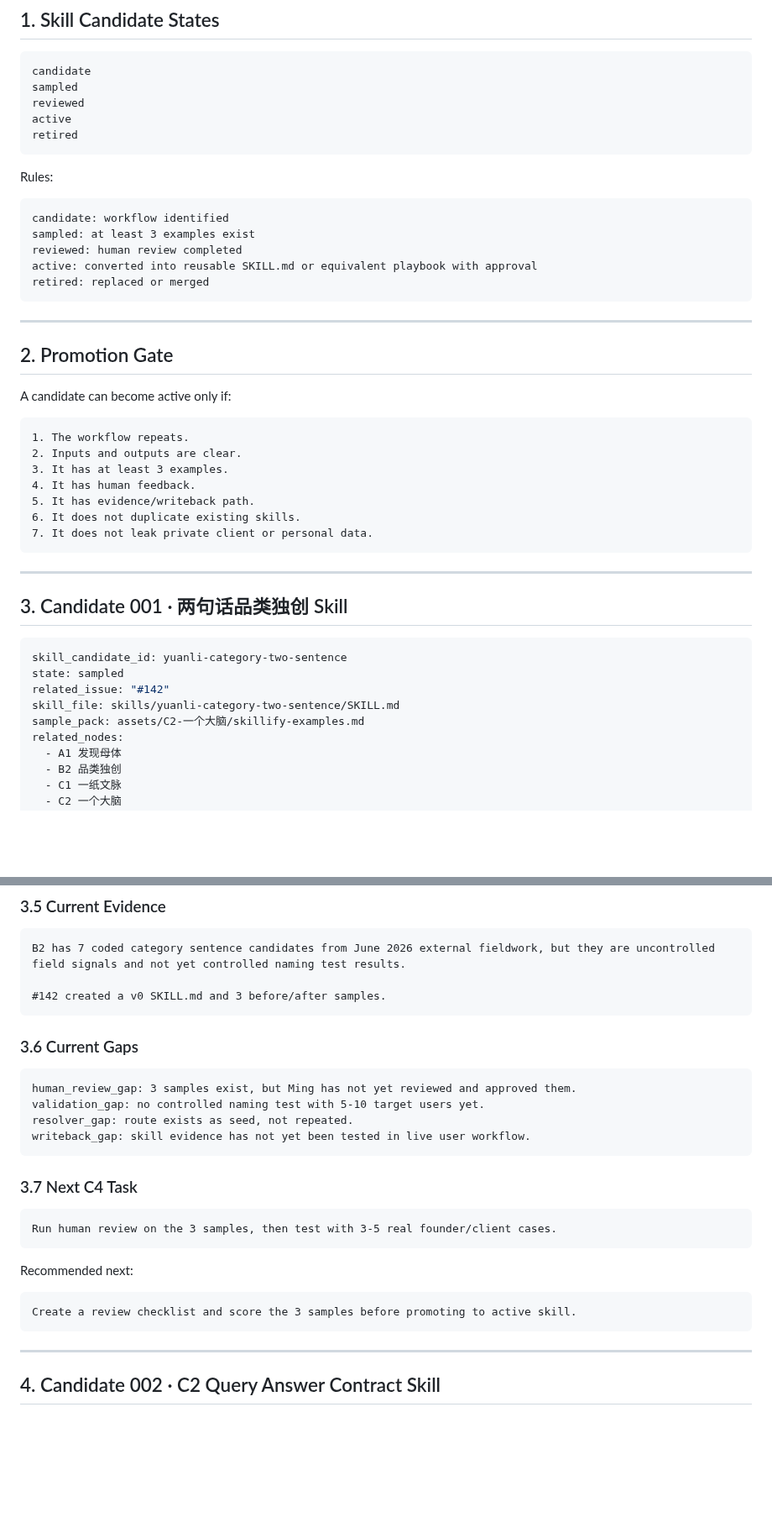
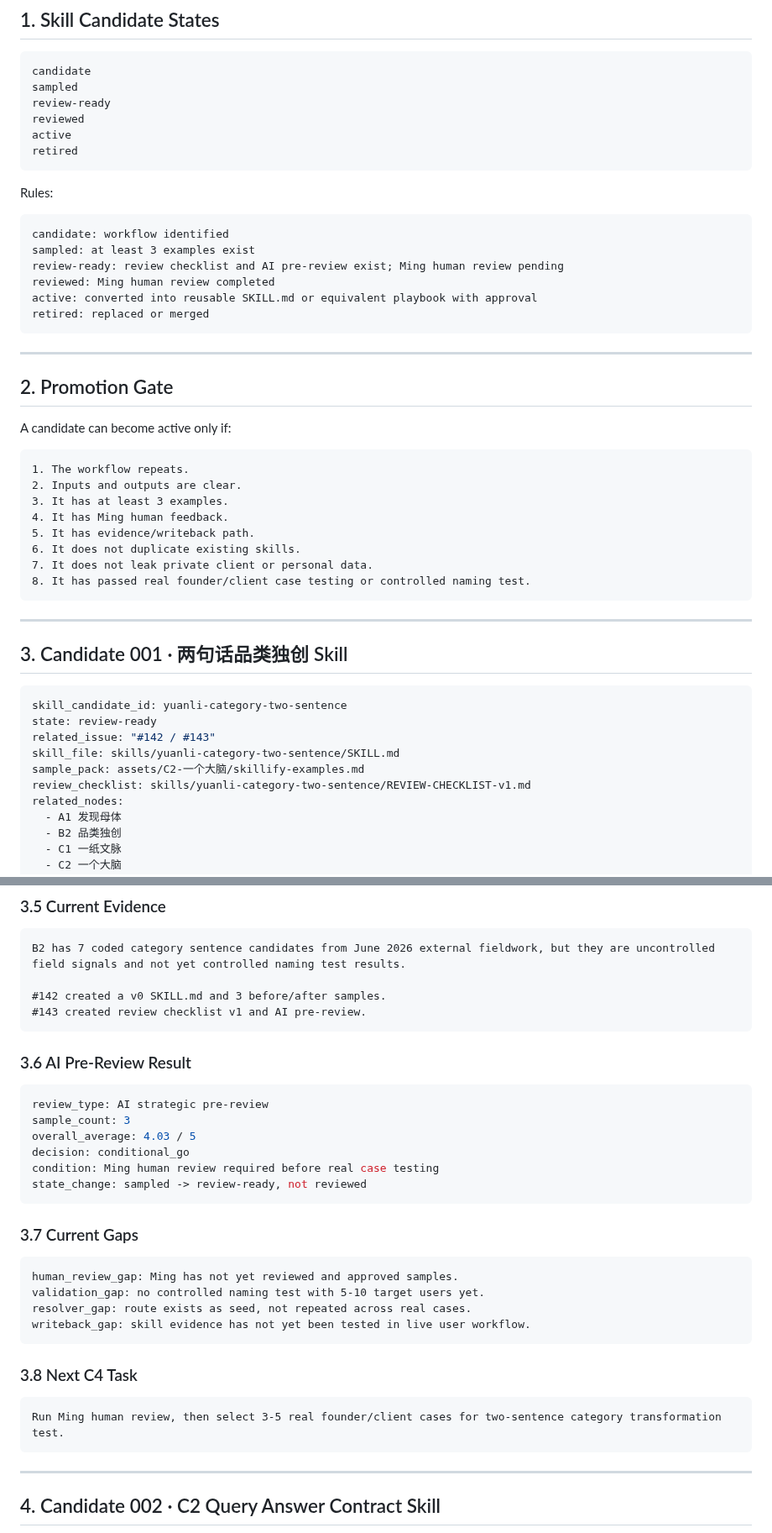
Before and after one commit to moonstachain/yuanli-strategy-soul, a Markdown page: brain/SKILL-CANDIDATES.md, 2 parts joined by grey strips. Shown at 84% size. Drawn GitHub-style; blank space fills up the shorter version.

Commit message:
brain: move category skill candidate to review-ready

````diff
--- a/brain/SKILL-CANDIDATES.md
+++ b/brain/SKILL-CANDIDATES.md
@@ -21,6 +21,7 @@ A skill candidate is not yet a fully active or canonical skill. It is a workflow
 ```text
 candidate
 sampled
+review-ready
 reviewed
 active
 retired
@@ -31,7 +32,8 @@ Rules:
 ```text
 candidate: workflow identified
 sampled: at least 3 examples exist
-reviewed: human review completed
+review-ready: review checklist and AI pre-review exist; Ming human review pending
+reviewed: Ming human review completed
 active: converted into reusable SKILL.md or equivalent playbook with approval
 retired: replaced or merged
 ```
@@ -46,10 +48,11 @@ A candidate can become active only if:
 1. The workflow repeats.
 2. Inputs and outputs are clear.
 3. It has at least 3 examples.
-4. It has human feedback.
+4. It has Ming human feedback.
 5. It has evidence/writeback path.
 6. It does not duplicate existing skills.
 7. It does not leak private client or personal data.
+8. It has passed real founder/client case testing or controlled naming test.
 ```
 
 ---
@@ -58,10 +61,11 @@ A candidate can become active only if:
 
 ```yaml
 skill_candidate_id: yuanli-category-two-sentence
-state: sampled
-related_issue: "#142"
+state: review-ready
+related_issue: "#142 / #143"
 skill_file: skills/yuanli-category-two-sentence/SKILL.md
 sample_pack: assets/C2-一个大脑/skillify-examples.md
+review_checklist: skills/yuanli-category-two-sentence/REVIEW-CHECKLIST-v1.md
 related_nodes:
   - A1 发现母体
   - B2 品类独创
@@ -123,27 +127,33 @@ next_test:
 B2 has 7 coded category sentence candidates from June 2026 external fieldwork, but they are uncontrolled field signals and not yet controlled naming test results.
 
 #142 created a v0 SKILL.md and 3 before/after samples.
+#143 created review checklist v1 and AI pre-review.
 ```
 
-### 3.6 Current Gaps
+### 3.6 AI Pre-Review Result
+
+```yaml
+review_type: AI strategic pre-review
+sample_count: 3
+overall_average: 4.03 / 5
+decision: conditional_go
+condition: Ming human review required before real case testing
+state_change: sampled -> review-ready, not reviewed
+```
+
+### 3.7 Current Gaps
 
 ```text
-human_review_gap: 3 samples exist, but Ming has not yet reviewed and approved them.
+human_review_gap: Ming has not yet reviewed and approved samples.
 validation_gap: no controlled naming test with 5-10 target users yet.
-resolver_gap: route exists as seed, not repeated.
+resolver_gap: route exists as seed, not repeated across real cases.
 writeback_gap: skill evidence has not yet been tested in live user workflow.
 ```
 
-### 3.7 Next C4 Task
+### 3.8 Next C4 Task
 
 ```text
-Run human review on the 3 samples, then test with 3-5 real founder/client cases.
-```
-
-Recommended next:
-
-```text
-Create a review checklist and score the 3 samples before promoting to active skill.
+Run Ming human review, then select 3-5 real founder/client cases for two-sentence category transformation test.
 ```
 
 ---
````
Also changed, not shown: other parts of brain/SKILL-CANDIDATES.md (+3 -3 lines).
